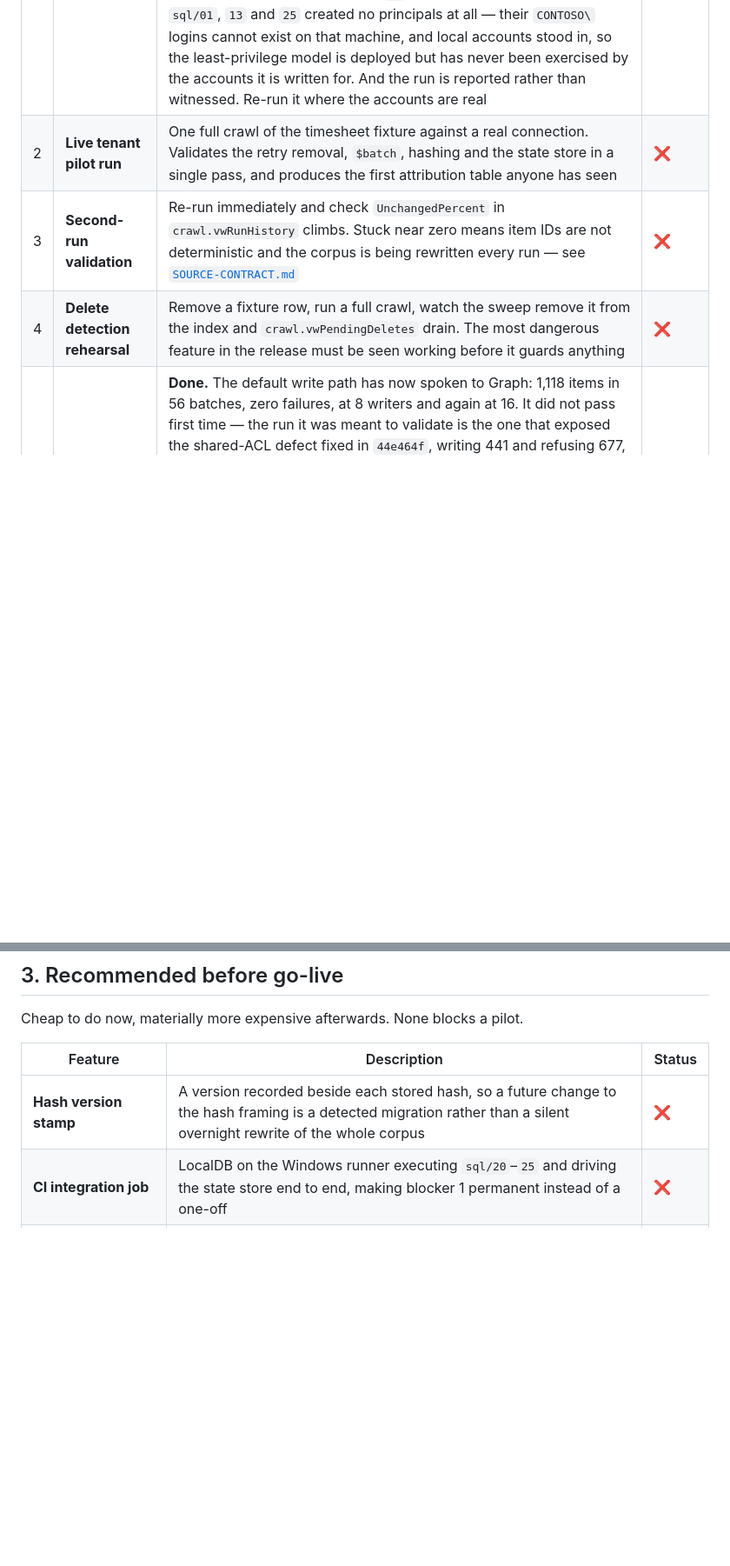
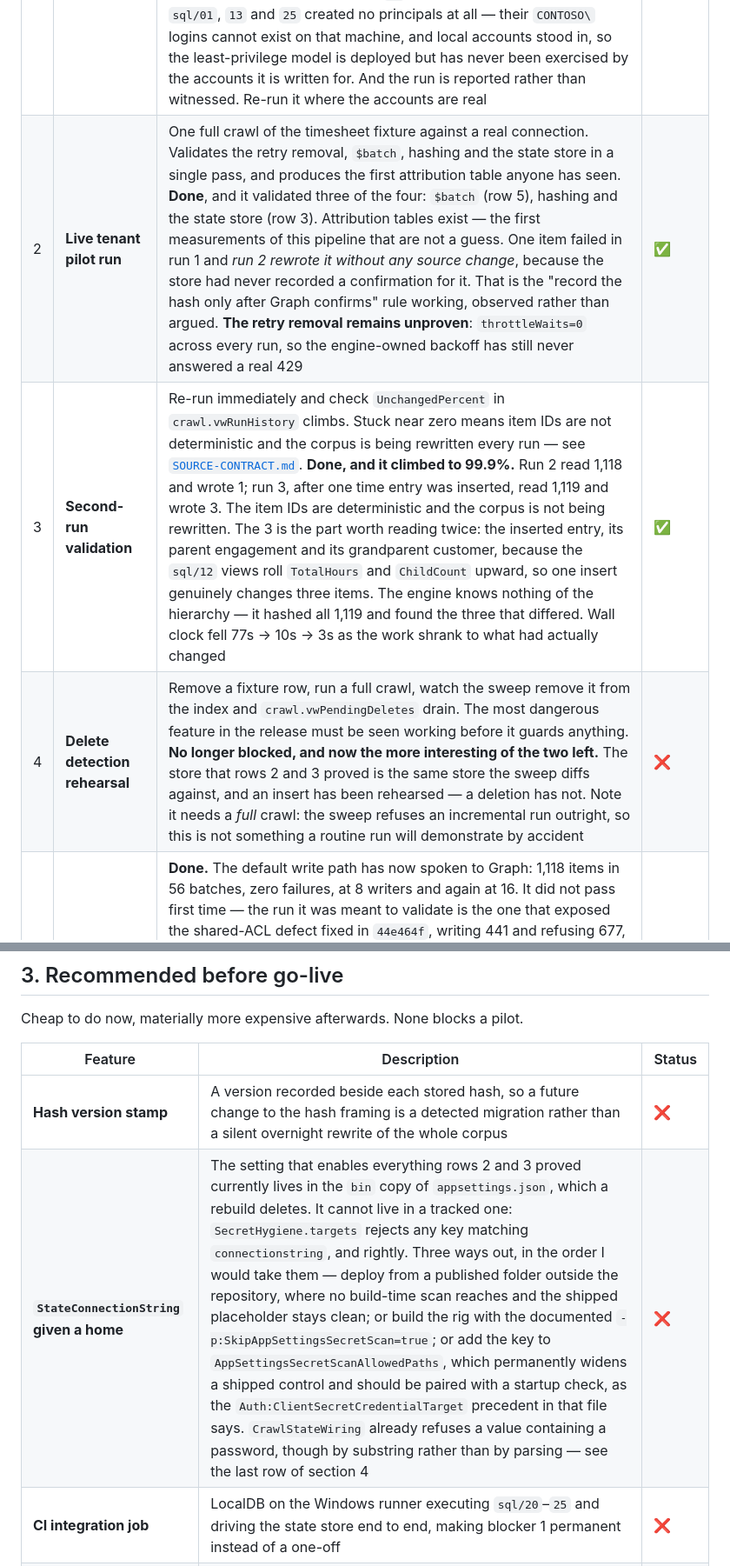
Before and after one commit to JosephSaad/m365-copilot-connectors, a Markdown page: docs/GO-LIVE-READINESS.md, 2 parts joined by grey strips. Shown at 87% size. Drawn GitHub-style; blank space fills up the shorter version.

```diff
--- a/docs/GO-LIVE-READINESS.md
+++ b/docs/GO-LIVE-READINESS.md
@@ -41,9 +57,9 @@ one is a claim the release currently makes and cannot support.
 | # | Feature | What it means | Status |
 |---|---|---|---|
 | 1 | **SQL scripts executed** | Run `sql/20`–`25` against a real instance and read the verification block each one prints. A syntax error in a `CREATE OR ALTER` batch would leave a procedure absent and only fail later, at the `GRANT`. **Partially done.** `sql/02`, `10`–`13`, `20`–`26` have now been run once against a scratch SQL Server 2025 instance, and `ConnectorState` built out — 8 tables, 6 views, 19 write and 7 reporting procedures. It paid for itself immediately: `sql/26` carried two defects, one of them silent, both fixed in `eb94ab1`. It stays open on three counts. `sql/20` ran from an edited copy, not the repo file, its `D:` paths being placeholders. `sql/01`, `13` and `25` created no principals at all — their `CONTOSO\` logins cannot exist on that machine, and local accounts stood in, so the least-privilege model is deployed but has never been exercised by the accounts it is written for. And the run is reported rather than witnessed. Re-run it where the accounts are real | ⚠️ |
-| 2 | **Live tenant pilot run** | One full crawl of the timesheet fixture against a real connection. Validates the retry removal, `$batch`, hashing and the state store in a single pass, and produces the first attribution table anyone has seen | ❌ |
-| 3 | **Second-run validation** | Re-run immediately and check `UnchangedPercent` in `crawl.vwRunHistory` climbs. Stuck near zero means item IDs are not deterministic and the corpus is being rewritten every run — see [`SOURCE-CONTRACT.md`](SOURCE-CONTRACT.md) | ❌ |
-| 4 | **Delete detection rehearsal** | Remove a fixture row, run a full crawl, watch the sweep remove it from the index and `crawl.vwPendingDeletes` drain. The most dangerous feature in the release must be seen working before it guards anything | ❌ |
+| 2 | **Live tenant pilot run** | One full crawl of the timesheet fixture against a real connection. Validates the retry removal, `$batch`, hashing and the state store in a single pass, and produces the first attribution table anyone has seen. **Done**, and it validated three of the four: `$batch` (row 5), hashing and the state store (row 3). Attribution tables exist — the first measurements of this pipeline that are not a guess. One item failed in run 1 and *run 2 rewrote it without any source change*, because the store had never recorded a confirmation for it. That is the "record the hash only after Graph confirms" rule working, observed rather than argued. **The retry removal remains unproven**: `throttleWaits=0` across every run, so the engine-owned backoff has still never answered a real 429 | ✅ |
+| 3 | **Second-run validation** | Re-run immediately and check `UnchangedPercent` in `crawl.vwRunHistory` climbs. Stuck near zero means item IDs are not deterministic and the corpus is being rewritten every run — see [`SOURCE-CONTRACT.md`](SOURCE-CONTRACT.md). **Done, and it climbed to 99.9%.** Run 2 read 1,118 and wrote 1; run 3, after one time entry was inserted, read 1,119 and wrote 3. The item IDs are deterministic and the corpus is not being rewritten. The 3 is the part worth reading twice: the inserted entry, its parent engagement and its grandparent customer, because the `sql/12` views roll `TotalHours` and `ChildCount` upward, so one insert genuinely changes three items. The engine knows nothing of the hierarchy — it hashed all 1,119 and found the three that differed. Wall clock fell 77s → 10s → 3s as the work shrank to what had actually changed | ✅ |
+| 4 | **Delete detection rehearsal** | Remove a fixture row, run a full crawl, watch the sweep remove it from the index and `crawl.vwPendingDeletes` drain. The most dangerous feature in the release must be seen working before it guards anything. **No longer blocked, and now the more interesting of the two left.** The store that rows 2 and 3 proved is the same store the sweep diffs against, and an insert has been rehearsed — a deletion has not. Note it needs a *full* crawl: the sweep refuses an incremental run outright, so this is not something a routine run will demonstrate by accident | ❌ |
 | 5 | **`$batch` live validation** | **Done.** The default write path has now spoken to Graph: 1,118 items in 56 batches, zero failures, at 8 writers and again at 16. It did not pass first time — the run it was meant to validate is the one that exposed the shared-ACL defect fixed in `44e464f`, writing 441 and refusing 677, which is the whole argument for this row existing. One clause of it is still untested: `Settings:Batch = false` is named here as the rehearsed fallback and has not actually been rehearsed. Also note `throttleWaits=0` throughout, so the backoff path is unexercised — 16 writers × 20 sub-requests is nominally far above the 25 concurrent operations per connection the clamp's own warning cites, and a quiet tenant is not evidence that a busy one will agree | ✅ |
 | 6 | **Dashboard smoke test** | Deploy to IIS, confirm Windows authentication and that all seven pages render against real rows. It compiles and every route resolves; no page has ever displayed data | ❌ |
 
@@ -121,6 +148,7 @@ Cheap to do now, materially more expensive afterwards. None blocks a pilot.
 | Feature | Description | Status |
 |---|---|---|
 | **Hash version stamp** | A version recorded beside each stored hash, so a future change to the hash framing is a detected migration rather than a silent overnight rewrite of the whole corpus | ❌ |
+| **`StateConnectionString` given a home** | The setting that enables everything rows 2 and 3 proved currently lives in the `bin` copy of `appsettings.json`, which a rebuild deletes. It cannot live in a tracked one: `SecretHygiene.targets` rejects any key matching `connectionstring`, and rightly. Three ways out, in the order I would take them — deploy from a published folder outside the repository, where no build-time scan reaches and the shipped placeholder stays clean; or build the rig with the documented `-p:SkipAppSettingsSecretScan=true`; or add the key to `AppSettingsSecretScanAllowedPaths`, which permanently widens a shipped control and should be paired with a startup check, as the `Auth:ClientSecretCredentialTarget` precedent in that file says. `CrawlStateWiring` already refuses a value containing a password, though by substring rather than by parsing — see the last row of section 4 | ❌ |
 | **CI integration job** | LocalDB on the Windows runner executing `sql/20`–`25` and driving the state store end to end, making blocker 1 permanent instead of a one-off | ❌ |
 | **Dashboard authorisation** | Group membership, not merely authentication. Any authenticated user can currently read crawl metadata | ❌ |
 | **Run identifier in logs** | Stamp the run identifier on the logging context so a log file correlates to a dashboard row without a timestamp hunt | ❌ |
```
Also changed, not shown: other parts of docs/GO-LIVE-READINESS.md (+38 -11 lines).
